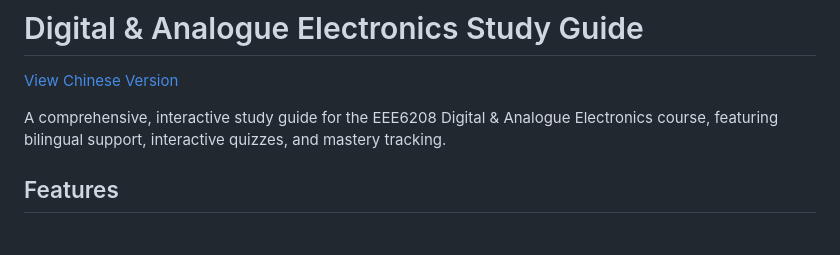
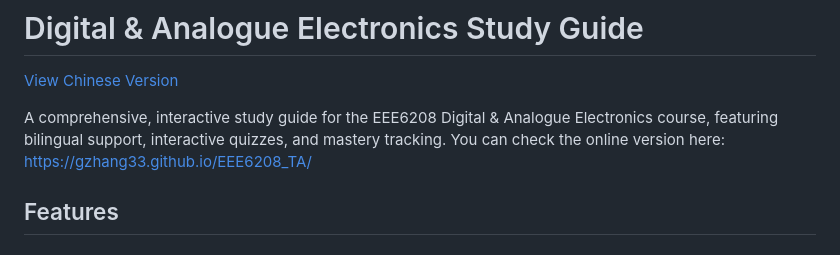
Before and after one commit to gzhang33/EEE6208_TA, a Markdown page: docs/README.md, the part around the change. Drawn GitHub-style.

```diff
--- a/docs/README.md
+++ b/docs/README.md
@@ -3,6 +3,7 @@
 [View Chinese Version](README-zh.md)
 
 A comprehensive, interactive study guide for the EEE6208 Digital & Analogue Electronics course, featuring bilingual support, interactive quizzes, and mastery tracking.
+You can check the online version here: https://gzhang33.github.io/EEE6208_TA/
 
 ## Features
 
```
